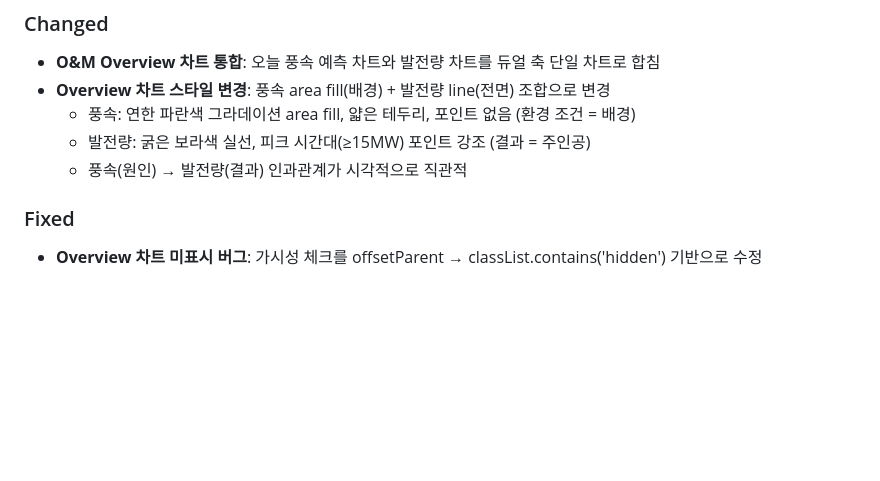
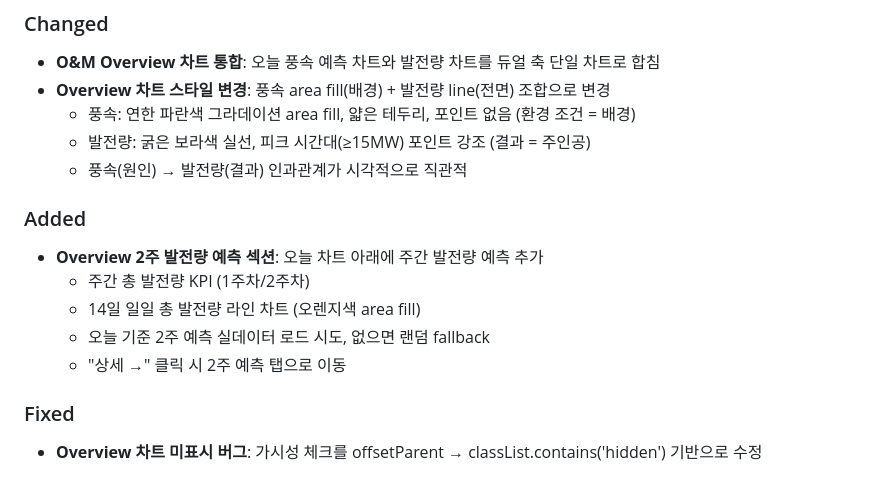
Before and after one commit to wpf2025/wpf2025.github.io, a Markdown page: CHANGELOG.md, the part around the change. Rendered like a GitHub page; blank space fills up the shorter version.

Commit message:
docs: CHANGELOG에 Overview 2주 발전량 예측 추가 반영

```diff
--- a/CHANGELOG.md
+++ b/CHANGELOG.md
@@ -13,6 +13,13 @@ and this project adheres to [Semantic Versioning](https://semver.org/spec/v2.0.0
   - 풍속: 연한 파란색 그라데이션 area fill, 얇은 테두리, 포인트 없음 (환경 조건 = 배경)
   - 발전량: 굵은 보라색 실선, 피크 시간대(≥15MW) 포인트 강조 (결과 = 주인공)
   - 풍속(원인) → 발전량(결과) 인과관계가 시각적으로 직관적
+
+### Added
+- **Overview 2주 발전량 예측 섹션**: 오늘 차트 아래에 주간 발전량 예측 추가
+  - 주간 총 발전량 KPI (1주차/2주차)
+  - 14일 일일 총 발전량 라인 차트 (오렌지색 area fill)
+  - 오늘 기준 2주 예측 실데이터 로드 시도, 없으면 랜덤 fallback
+  - "상세 →" 클릭 시 2주 예측 탭으로 이동
 
 ### Fixed
 - **Overview 차트 미표시 버그**: 가시성 체크를 offsetParent → classList.contains('hidden') 기반으로 수정
```
